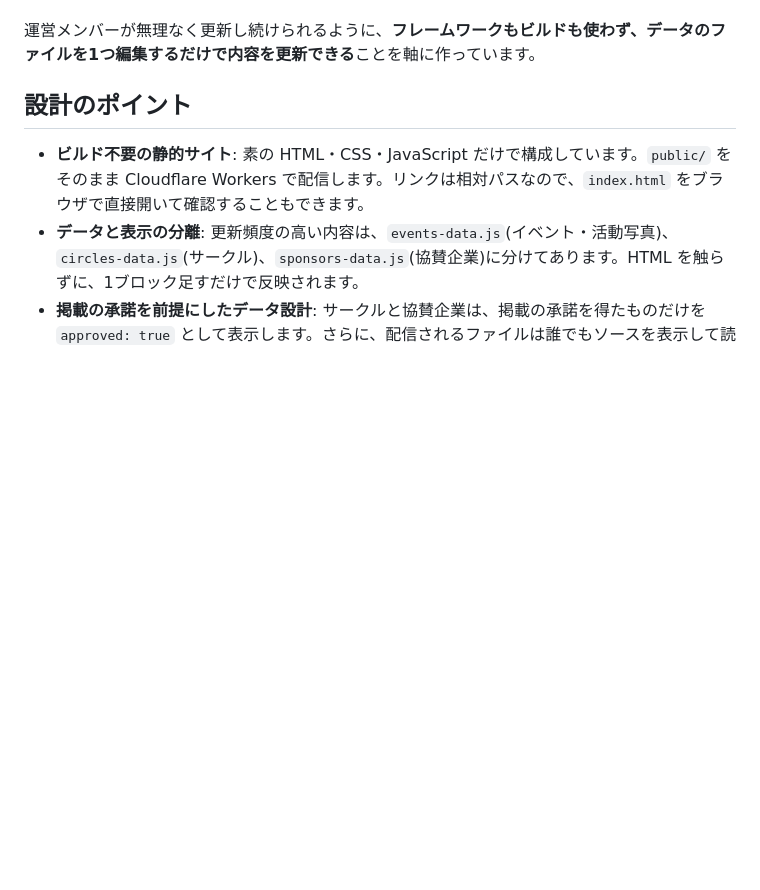
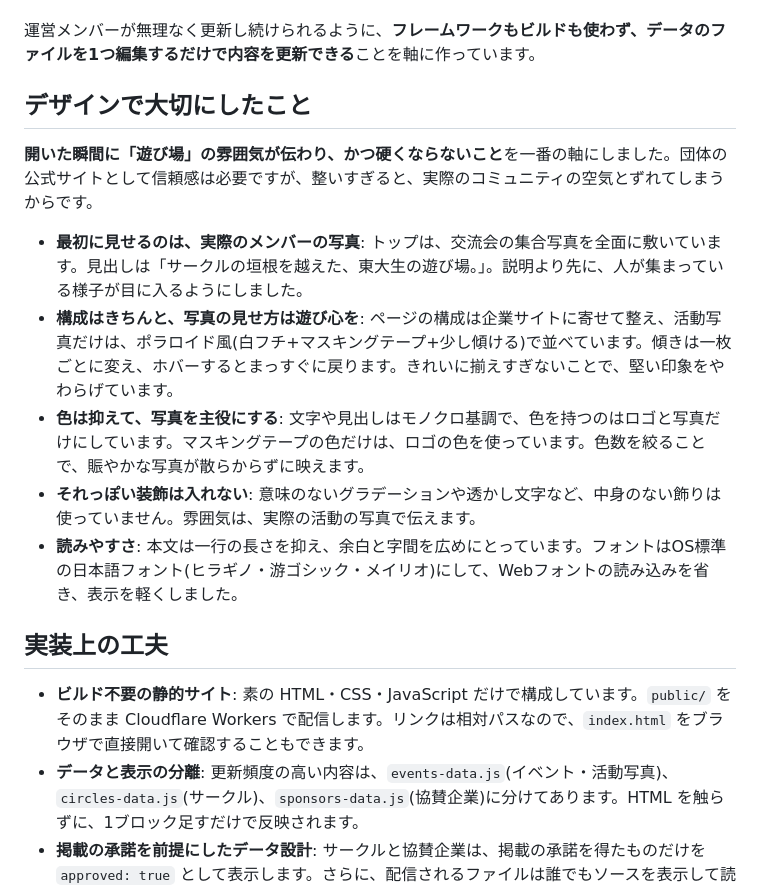
Before and after one commit to tellulludaichi-byte/asobiba, a Markdown page: README.md, the part around one of its changes. GitHub-like rendering; blank space fills up the shorter version.

```diff
--- a/README.md
+++ b/README.md
@@ -6,7 +6,17 @@
 
 運営メンバーが無理なく更新し続けられるように、**フレームワークもビルドも使わず、データのファイルを1つ編集するだけで内容を更新できる**ことを軸に作っています。
 
-## 設計のポイント
+## デザインで大切にしたこと
+
+**開いた瞬間に「遊び場」の雰囲気が伝わり、かつ硬くならないこと**を一番の軸にしました。団体の公式サイトとして信頼感は必要ですが、整いすぎると、実際のコミュニティの空気とずれてしまうからです。
+
+- **最初に見せるのは、実際のメンバーの写真**: トップは、交流会の集合写真を全面に敷いています。見出しは「サークルの垣根を越えた、東大生の遊び場。」。説明より先に、人が集まっている様子が目に入るようにしました。
+- **構成はきちんと、写真の見せ方は遊び心を**: ページの構成は企業サイトに寄せて整え、活動写真だけは、ポラロイド風(白フチ+マスキングテープ+少し傾ける)で並べています。傾きは一枚ごとに変え、ホバーするとまっすぐに戻ります。きれいに揃えすぎないことで、堅い印象をやわらげています。
+- **色は抑えて、写真を主役にする**: 文字や見出しはモノクロ基調で、色を持つのはロゴと写真だけにしています。マスキングテープの色だけは、ロゴの色を使っています。色数を絞ることで、賑やかな写真が散らからずに映えます。
+- **それっぽい装飾は入れない**: 意味のないグラデーションや透かし文字など、中身のない飾りは使っていません。雰囲気は、実際の活動の写真で伝えます。
+- **読みやすさ**: 本文は一行の長さを抑え、余白と字間を広めにとっています。フォントはOS標準の日本語フォント(ヒラギノ・游ゴシック・メイリオ)にして、Webフォントの読み込みを省き、表示を軽くしました。
+
+## 実装上の工夫
 
 - **ビルド不要の静的サイト**: 素の HTML・CSS・JavaScript だけで構成しています。`public/` をそのまま Cloudflare Workers で配信します。リンクは相対パスなので、`index.html` をブラウザで直接開いて確認することもできます。
 - **データと表示の分離**: 更新頻度の高い内容は、`events-data.js`(イベント・活動写真)、`circles-data.js`(サークル)、`sponsors-data.js`(協賛企業)に分けてあります。HTML を触らずに、1ブロック足すだけで反映されます。
```
Also changed, not shown: other parts of README.md (+16 -0 lines).
